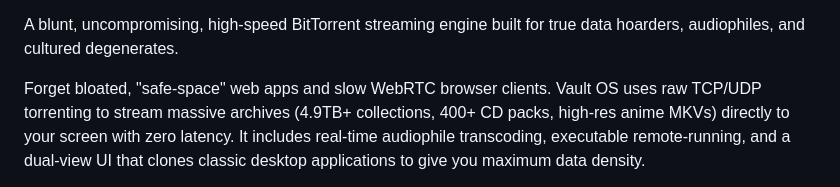
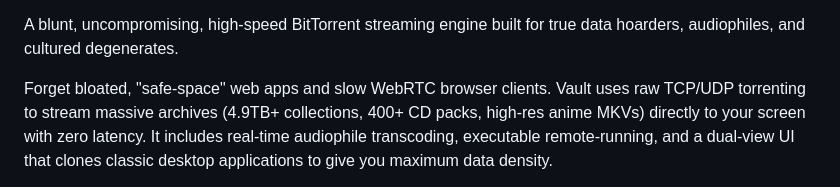
Before and after one commit to nekohacker591/torrent-web-media-server, a Markdown page: readme.md, the part around the change. Drawn GitHub-style.

Commit message:
Update readme.md with project details and setup

```diff
--- a/readme.md
+++ b/readme.md
@@ -3,7 +3,7 @@ VAULT (Master Vault Streamer)
 A blunt, uncompromising, high-speed BitTorrent streaming engine built for true
 data hoarders, audiophiles, and cultured degenerates.
 
-Forget bloated, "safe-space" web apps and slow WebRTC browser clients. Vault OS
+Forget bloated, "safe-space" web apps and slow WebRTC browser clients. Vault
 uses raw TCP/UDP torrenting to stream massive archives (4.9TB+ collections, 400+
 CD packs, high-res anime MKVs) directly to your screen with zero latency. It
 includes real-time audiophile transcoding, executable remote-running, and a
```
